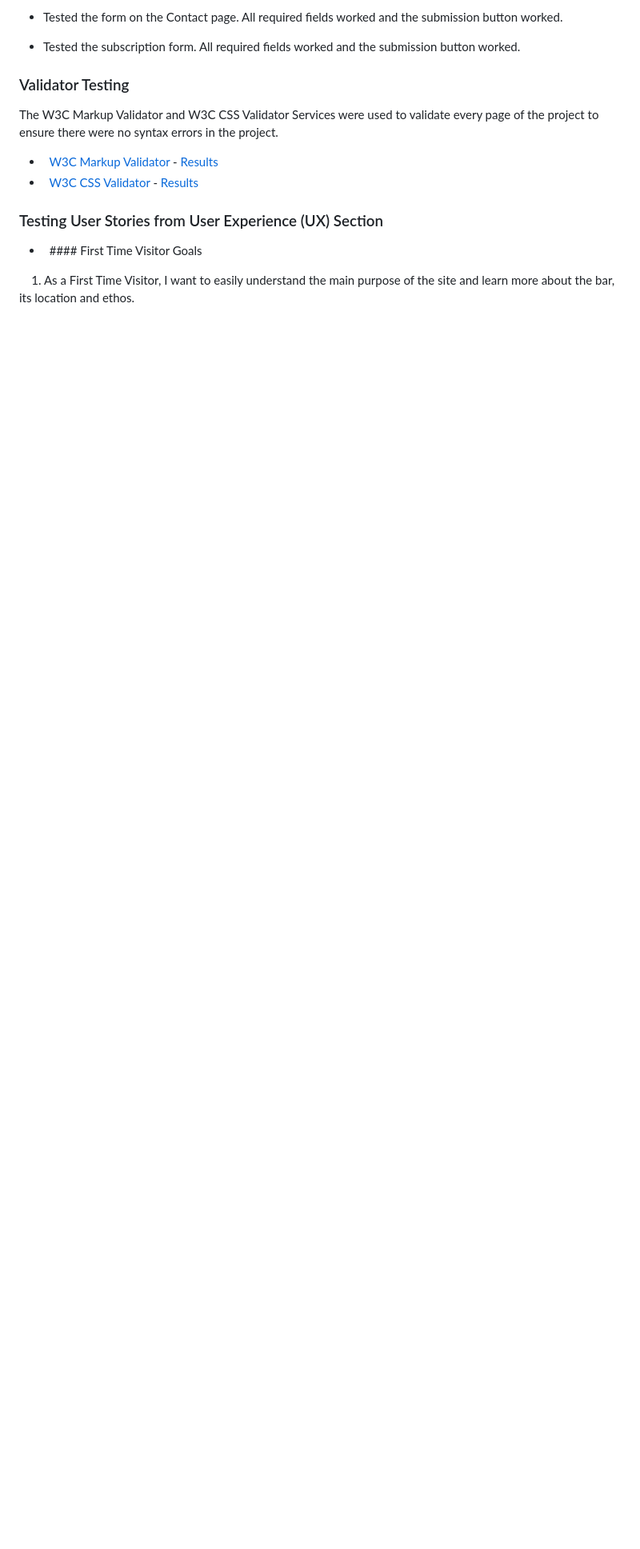
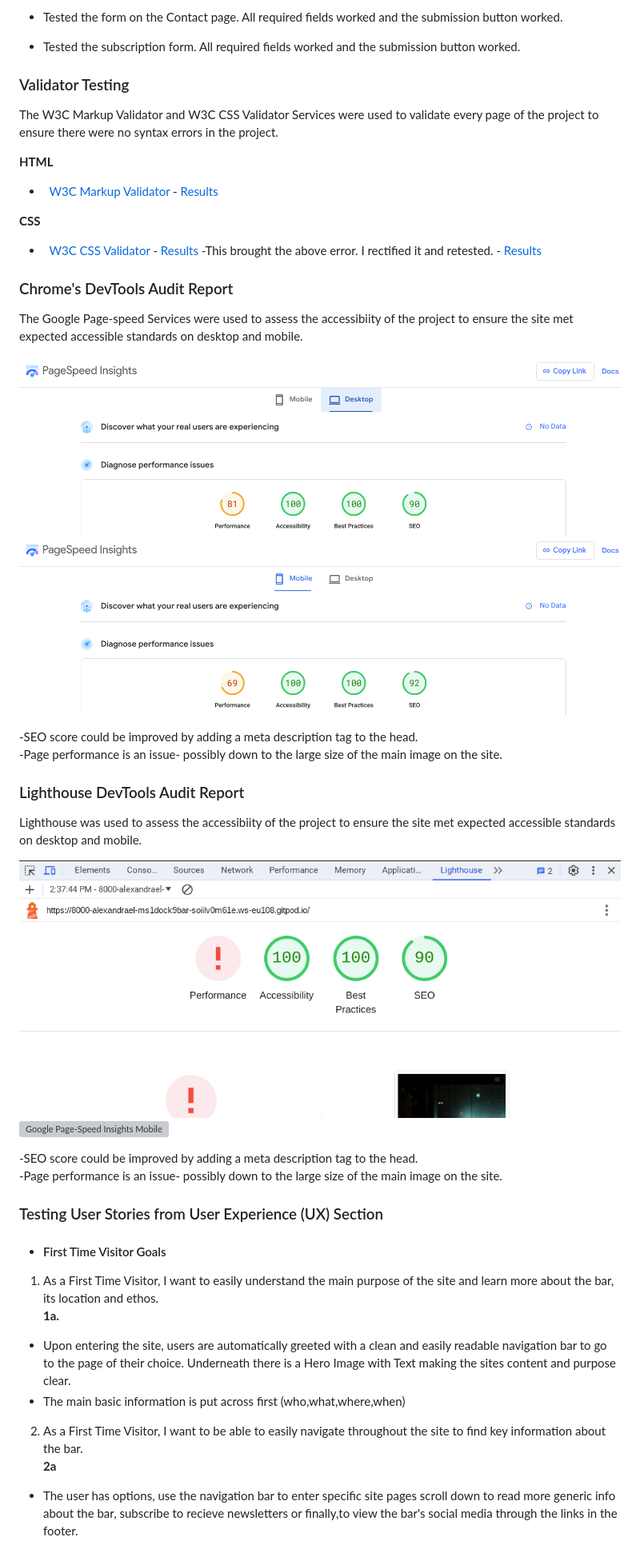
Before and after one commit to AlexandraEL9/MS1-dock9bar, a Markdown page: README.md, the part around the change printed below. Shown: that part at 80% size. Drawn GitHub-style; blank space fills up the shorter version; grey boxes are pictures that could not be loaded.

Commit message:
edit README.md down to deployment section

```diff
--- a/README.md
+++ b/README.md
@@ -150,12 +150,43 @@ When I was creating my website, the design plan was changed. Having never done t
 
 The W3C Markup Validator and W3C CSS Validator Services were used to validate every page of the project to ensure there were no syntax errors in the project.
 
--   [W3C Markup Validator](https://jigsaw.w3.org/css-validator/#validate_by_input) - [Results](https://github.com/)
--   [W3C CSS Validator](https://jigsaw.w3.org/css-validator/#validate_by_input) - [Results](https://github.com/)
+**HTML**
+
+-   [W3C Markup Validator](https://jigsaw.w3.org/css-validator/#validate_by_input) - [Results](/docs/testing/w3c-html-validator.png)
+
+**CSS**
+-   [W3C CSS Validator](https://jigsaw.w3.org/css-validator/#validate_by_input) - [Results](/docs/testing/w3c-css-validator-1.png)
+-This brought the above error. I rectified it and retested. - [Results](/docs/testing/w3c-css-validator-2.png)
+
+### Chrome's DevTools Audit Report
+
+The Google Page-speed Services were used to assess the accessibiity of the project to ensure the site met expected accessible standards on desktop and mobile.
+
+![Google Page-Speed Insights Desktop](/docs/testing/page-speed-desktop.png)
+![Google Page-Speed Insights Mobile](/docs/testing/page-speed-mobile.png)
+
+-SEO score could be improved by adding a meta description tag to the head.<br>
+-Page performance is an issue- possibly down to the large size of the main image on the site.
+
+### Lighthouse DevTools Audit Report
+
+Lighthouse was used to assess the accessibiity of the project to ensure the site met expected accessible standards on desktop and mobile.
+
+![Google Page-Speed Insights Desktop](/docs/testing/lighthouse-page-test-desktop.png)
+![Google Page-Speed Insights Mobile](/docs/testing/lighthouse-page-test-mobile.png)
+
+-SEO score could be improved by adding a meta description tag to the head.<br>
+-Page performance is an issue- possibly down to the large size of the main image on the site.
 
 ### Testing User Stories from User Experience (UX) Section
 
--   #### First Time Visitor Goals
+- #### First Time Visitor Goals
+1. As a First Time Visitor, I want to easily understand the main purpose of the site and learn more about the bar, its location and ethos.<br>
+**1a.**
+- Upon entering the site, users are automatically greeted with a clean and easily readable navigation bar to go to the page of their choice. Underneath there is a Hero Image with Text making the sites content and purpose clear.<br>
+- The main basic information is put across first (who,what,where,when)<br>
 
-    1. As a First Time Visitor, I want to easily understand the main purpose of the site and learn more about the bar, its location and ethos.
+2. As a First Time Visitor, I want to be able to easily navigate throughout the site to find key information about the bar.<br>
+**2a**
+- The user has options, use the navigation bar to enter specific site pages scroll down to read more generic info about the bar, subscribe to recieve newsletters or finally,to view the bar's social media through the links in the footer.
 
```
Also changed, not shown: other parts of README.md (+38 -51 lines).
